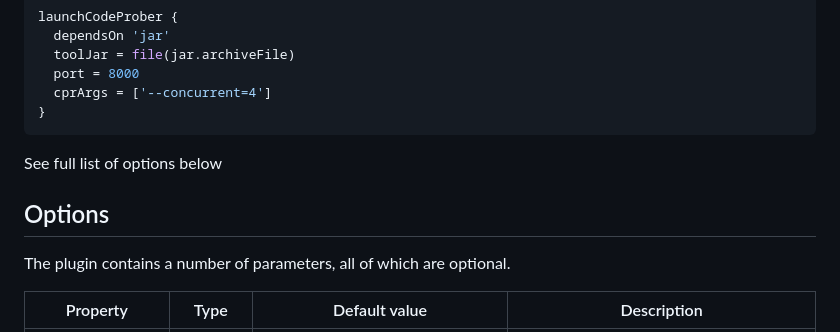
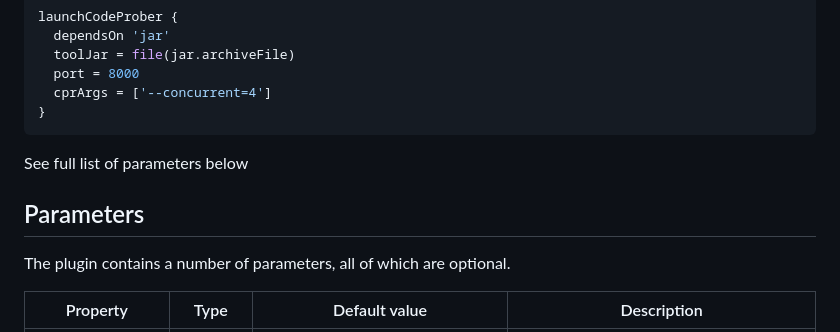
Before and after one commit to lu-cs-sde/codeprober, a Markdown page: gradle-plugin/README.md, the part around the change. Rendered like a GitHub page.

Commit message:
Terminology fix: option -> parameter

````diff
--- a/gradle-plugin/README.md
+++ b/gradle-plugin/README.md
@@ -31,9 +31,9 @@ launchCodeProber {
 }
 ```
 
-See full list of options below
+See full list of parameters below
 
-## Options
+## Parameters
 
 The plugin contains a number of parameters, all of which are optional.
 
````
